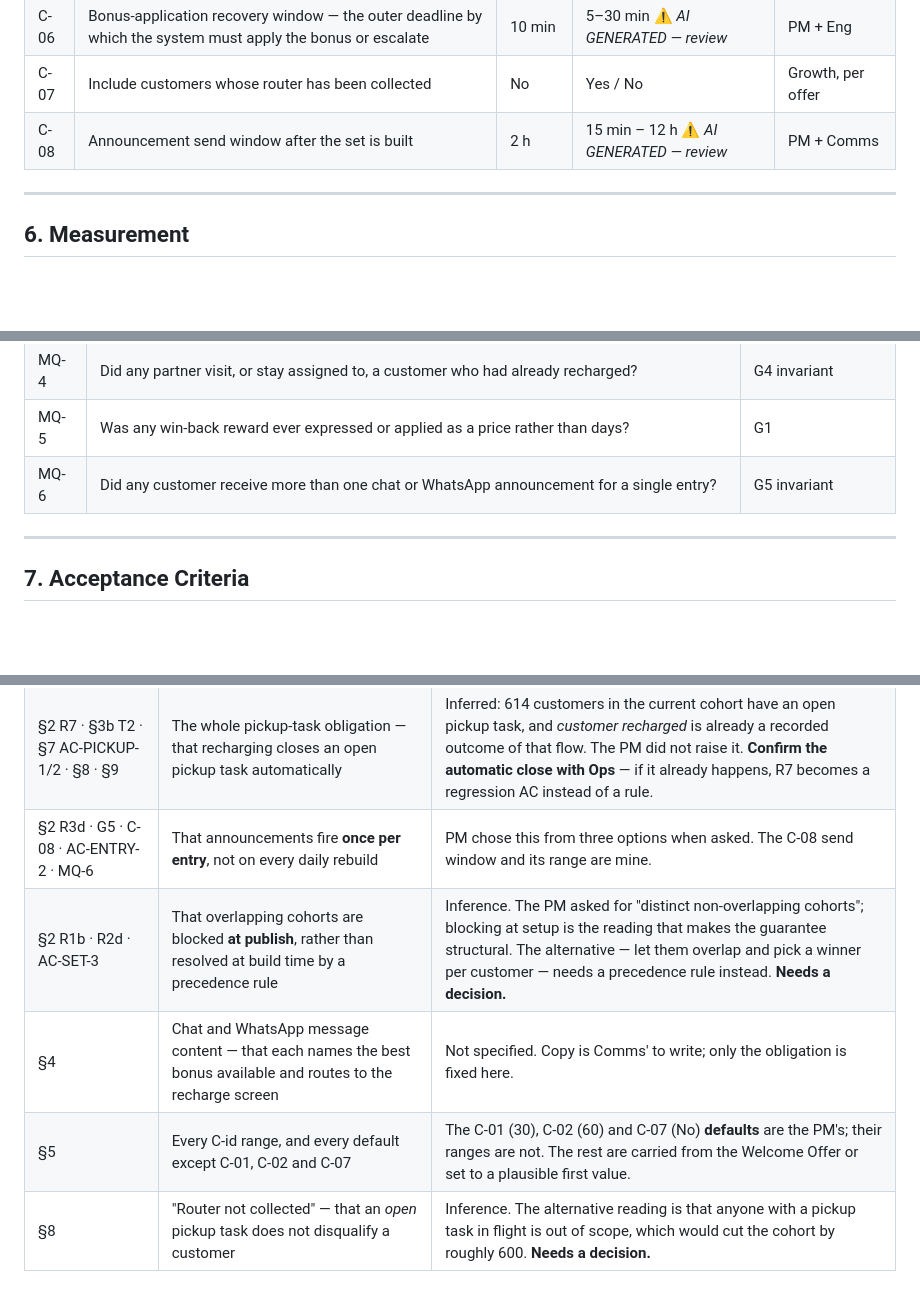
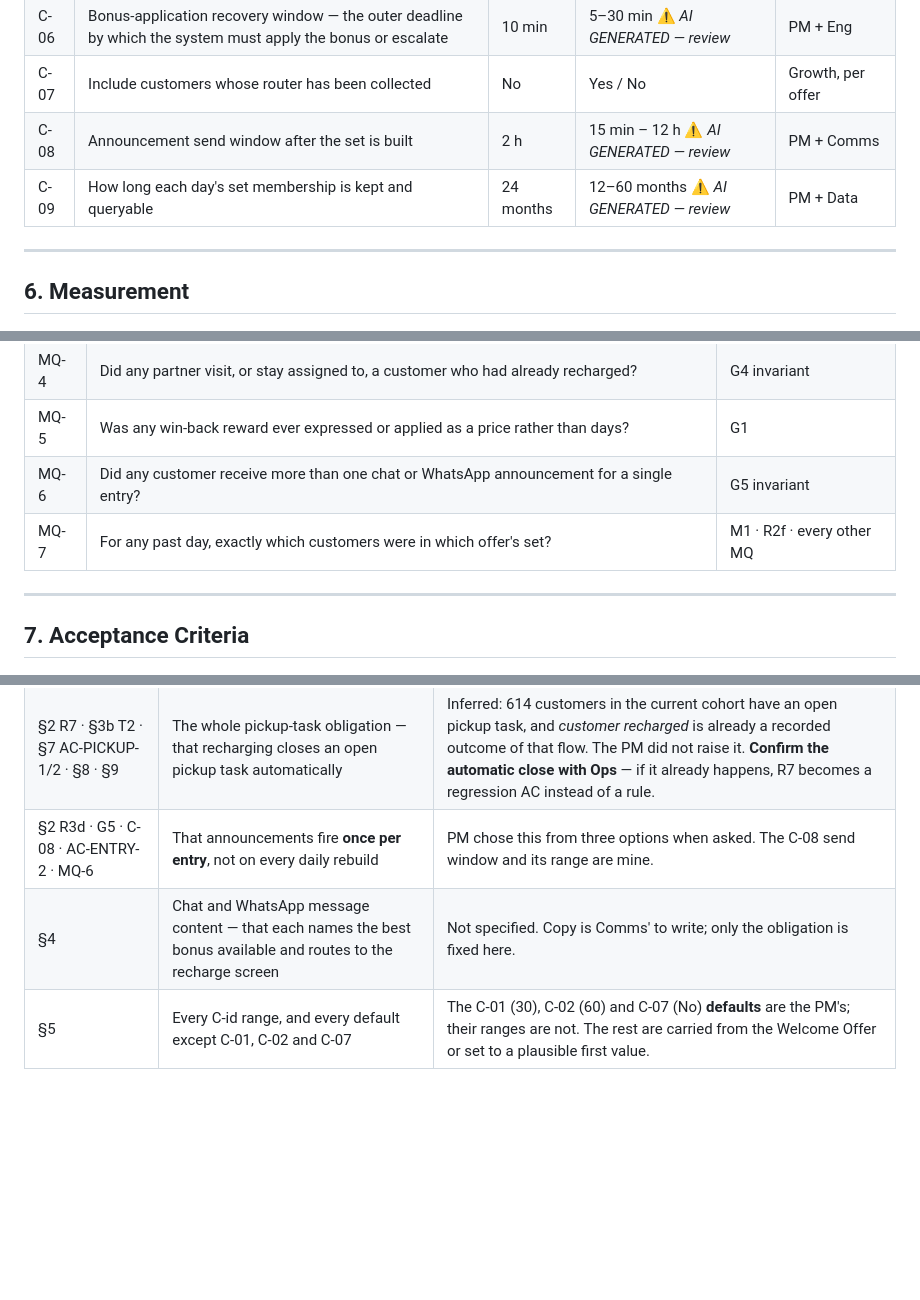
Before and after one commit to ashish-raj-wiom/renewal-winback-prd, a Markdown page: Renewal_Win_Back_Offer_PRD.md, 3 parts joined by grey strips. Rendered like a GitHub page; blank space fills up the shorter version.

```diff
--- a/Renewal_Win_Back_Offer_PRD.md
+++ b/Renewal_Win_Back_Offer_PRD.md
@@ -165,6 +167,7 @@ The existing "रिचार्ज के विकल्प" list. The offer d
 | C-06 | Bonus-application recovery window — the outer deadline by which the system must apply the bonus or escalate | 10 min | 5–30 min ⚠️ *AI GENERATED — review* | PM + Eng |
 | C-07 | Include customers whose router has been collected | No | Yes / No | Growth, per offer |
 | C-08 | Announcement send window after the set is built | 2 h | 15 min – 12 h ⚠️ *AI GENERATED — review* | PM + Comms |
+| C-09 | How long each day's set membership is kept and queryable | 24 months | 12–60 months ⚠️ *AI GENERATED — review* | PM + Data |
 
 ---
 
@@ -178,6 +181,7 @@ The existing "रिचार्ज के विकल्प" list. The offer d
 | MQ-4 | Did any partner visit, or stay assigned to, a customer who had already recharged? | G4 invariant |
 | MQ-5 | Was any win-back reward ever expressed or applied as a price rather than days? | G1 |
 | MQ-6 | Did any customer receive more than one chat or WhatsApp announcement for a single entry? | G5 invariant |
+| MQ-7 | For any past day, exactly which customers were in which offer's set? | M1 · R2f · every other MQ |
 
 ---
 
@@ -329,7 +335,5 @@ The existing offer engine supplies most of this. These are the gaps, verified ag
 | Header | Reviewer and all three consulted names | Not supplied. |
 | §2 R7 · §3b T2 · §7 AC-PICKUP-1/2 · §8 · §9 | The whole pickup-task obligation — that recharging closes an open pickup task automatically | Inferred: 614 customers in the current cohort have an open pickup task, and *customer recharged* is already a recorded outcome of that flow. The PM did not raise it. **Confirm the automatic close with Ops** — if it already happens, R7 becomes a regression AC instead of a rule. |
 | §2 R3d · G5 · C-08 · AC-ENTRY-2 · MQ-6 | That announcements fire **once per entry**, not on every daily rebuild | PM chose this from three options when asked. The C-08 send window and its range are mine. |
-| §2 R1b · R2d · AC-SET-3 | That overlapping cohorts are blocked **at publish**, rather than resolved at build time by a precedence rule | Inference. The PM asked for "distinct non-overlapping cohorts"; blocking at setup is the reading that makes the guarantee structural. The alternative — let them overlap and pick a winner per customer — needs a precedence rule instead. **Needs a decision.** |
 | §4 | Chat and WhatsApp message content — that each names the best bonus available and routes to the recharge screen | Not specified. Copy is Comms' to write; only the obligation is fixed here. |
 | §5 | Every C-id range, and every default except C-01, C-02 and C-07 | The C-01 (30), C-02 (60) and C-07 (No) **defaults** are the PM's; their ranges are not. The rest are carried from the Welcome Offer or set to a plausible first value. |
-| §8 | "Router not collected" — that an *open* pickup task does not disqualify a customer | Inference. The alternative reading is that anyone with a pickup task in flight is out of scope, which would cut the cohort by roughly 600. **Needs a decision.** |
```
Also changed, not shown: other parts of Renewal_Win_Back_Offer_PRD.md (+7 -3 lines).
